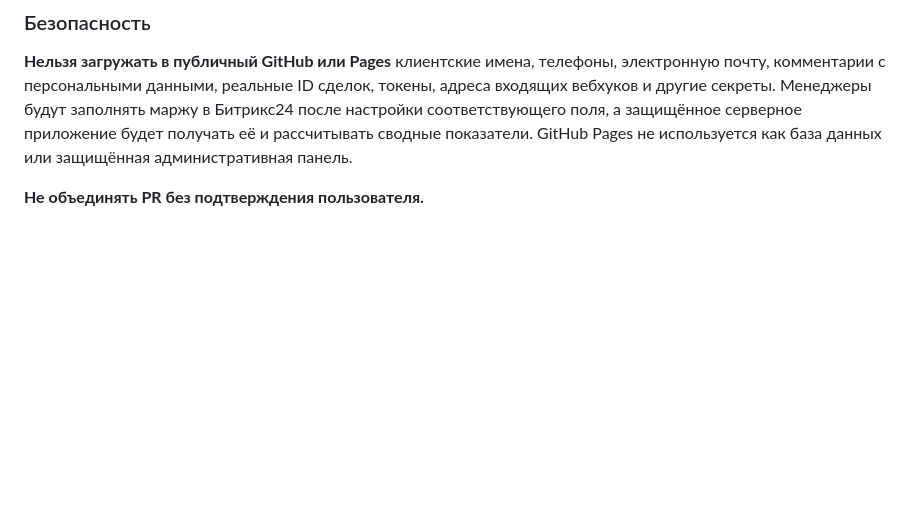
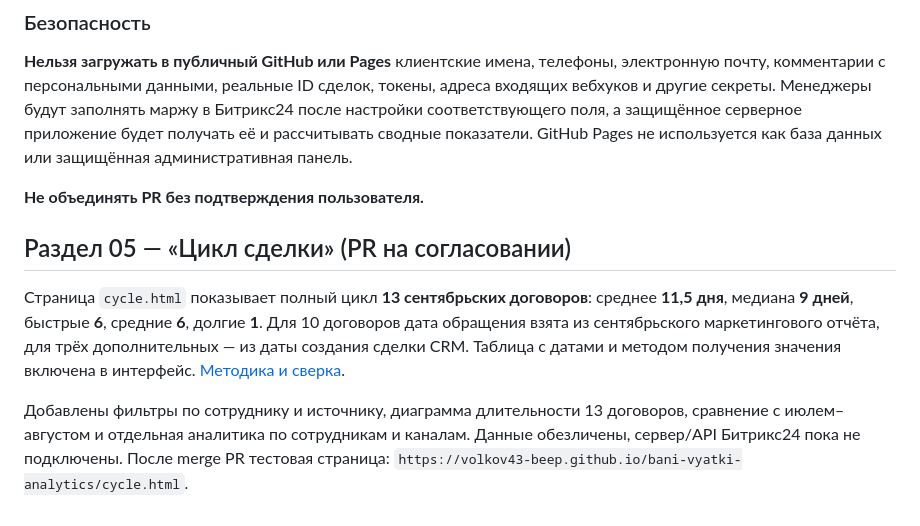
Before and after one commit to volkov43-beep/bani-vyatki-analytics, a Markdown page: README.md, the part around the change. Rendered like a GitHub page; blank space fills up the shorter version.

Commit message:
docs: add verified 13-sale cycle analytics page to project overview

```diff
--- a/README.md
+++ b/README.md
@@ -34,3 +34,9 @@
 **Нельзя загружать в публичный GitHub или Pages** клиентские имена, телефоны, электронную почту, комментарии с персональными данными, реальные ID сделок, токены, адреса входящих вебхуков и другие секреты. Менеджеры будут заполнять маржу в Битрикс24 после настройки соответствующего поля, а защищённое серверное приложение будет получать её и рассчитывать сводные показатели. GitHub Pages не используется как база данных или защищённая административная панель.
 
 **Не объединять PR без подтверждения пользователя.**
+
+## Раздел 05 — «Цикл сделки» (PR на согласовании)
+
+Страница `cycle.html` показывает полный цикл **13 сентябрьских договоров**: среднее **11,5 дня**, медиана **9 дней**, быстрые **6**, средние **6**, долгие **1**. Для 10 договоров дата обращения взята из сентябрьского маркетингового отчёта, для трёх дополнительных — из даты создания сделки CRM. Таблица с датами и методом получения значения включена в интерфейс. [Методика и сверка](docs/cycle.md).
+
+Добавлены фильтры по сотруднику и источнику, диаграмма длительности 13 договоров, сравнение с июлем–августом и отдельная аналитика по сотрудникам и каналам. Данные обезличены, сервер/API Битрикс24 пока не подключены. После merge PR тестовая страница: `https://volkov43-beep.github.io/bani-vyatki-analytics/cycle.html`.
```
